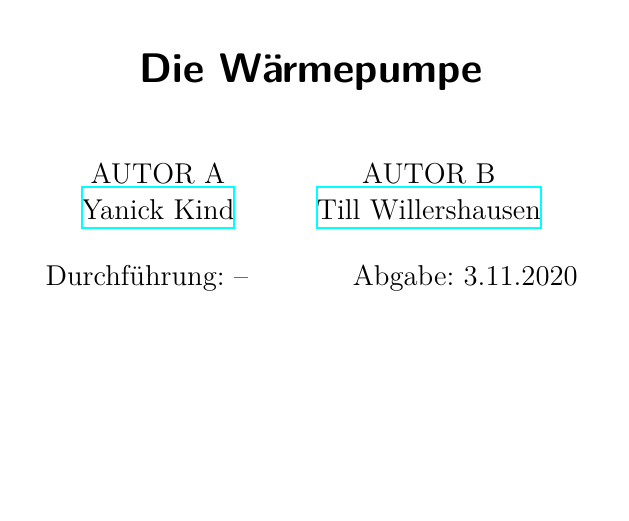
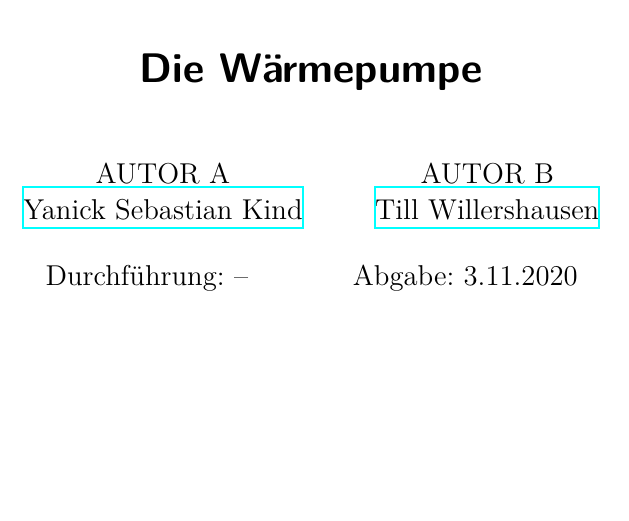
Before and after one commit to YanickKi/AP_T_Y, a LaTeX document (latex-template/main.tex, which reads latex-template/header.tex): part of page 1 of 12, cut so that both start at the same text. Compiled offline with XeLaTeX.

Commit message:
last edit, fixed my name

```diff
--- a/latex-template/header.tex
+++ b/latex-template/header.tex
@@ -129,9 +129,9 @@
 
 \author{%
   AUTOR A\\%
-  \href{mailto:Yanick.kind@tu-dortmund.de}{Yanick Kind}%
+  \href{mailto:yanick.kind@tu-dortmund.de}{Yanick Sebastian Kind}%
   \and%
   AUTOR B\\%
-  \href{mailto:Till.willershausen@tu-dortmund.de}{Till Willershausen}%
+  \href{mailto:till.willershausen@tu-dortmund.de}{Till Willershausen}%
 }
 \publishers{TU Dortmund – Fakultät Physik}
```
